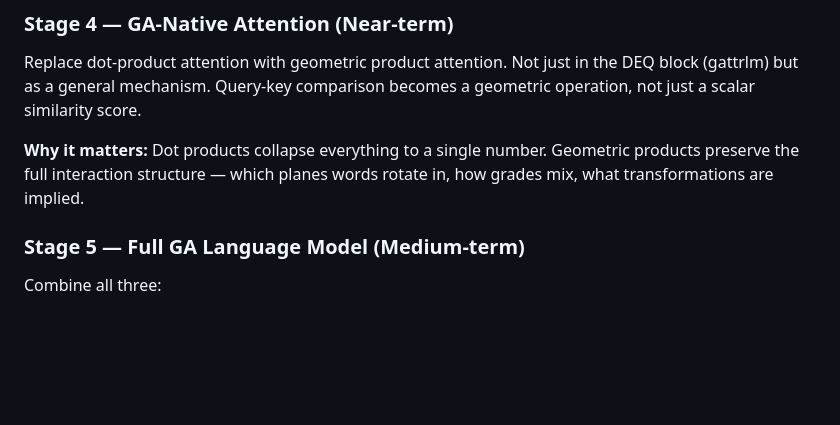
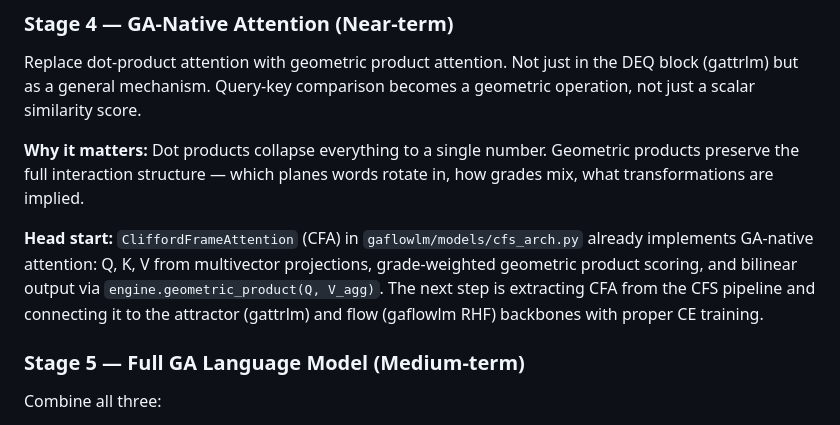
Before and after one commit to pebaryan/galbook, a Markdown page: ROADMAP.md, the part around the change. Drawn GitHub-style; blank space fills up the shorter version.

```diff
--- a/ROADMAP.md
+++ b/ROADMAP.md
@@ -80,6 +80,8 @@ Replace dot-product attention with geometric product attention. Not just in the
 
 **Why it matters:** Dot products collapse everything to a single number. Geometric products preserve the full interaction structure — which planes words rotate in, how grades mix, what transformations are implied.
 
+**Head start:** `CliffordFrameAttention` (CFA) in `gaflowlm/models/cfs_arch.py` already implements GA-native attention: Q, K, V from multivector projections, grade-weighted geometric product scoring, and bilinear output via `engine.geometric_product(Q, V_agg)`. The next step is extracting CFA from the CFS pipeline and connecting it to the attractor (gattrlm) and flow (gaflowlm RHF) backbones with proper CE training.
+
 ### Stage 5 — Full GA Language Model (Medium-term)
 
 Combine all three:
```
Also changed, not shown: manuscript.md (+2 -0 lines).
